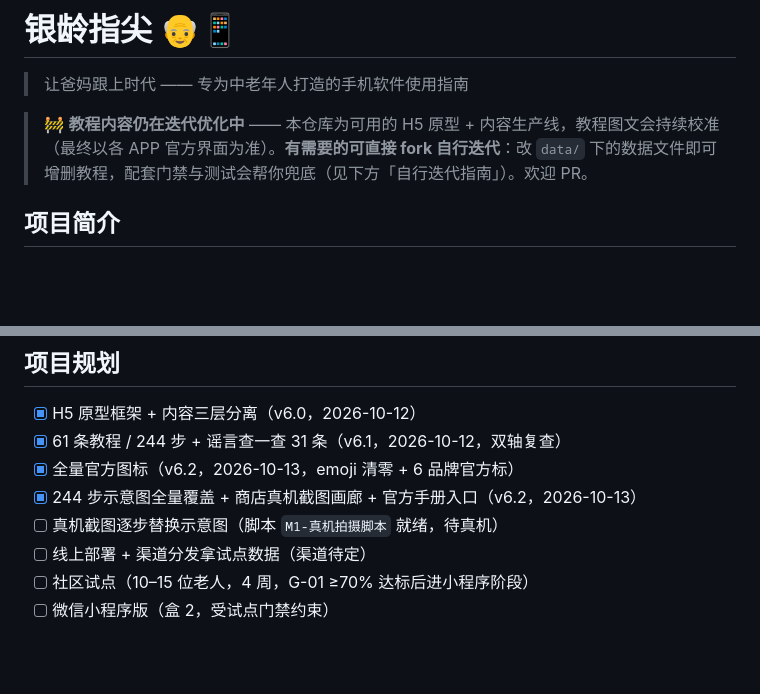
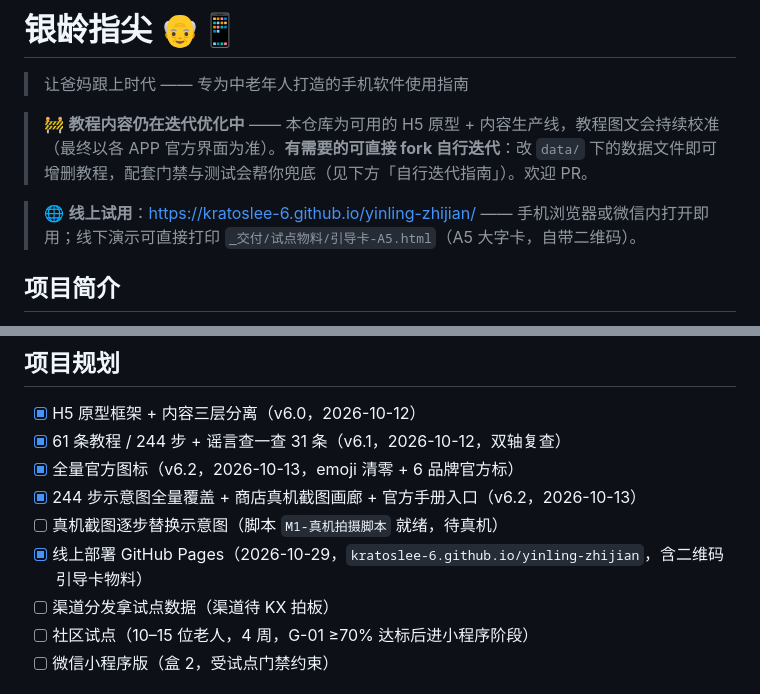
Before and after one commit to KratosLee-6/yinling-zhijian, a Markdown page: README.md, 2 parts joined by grey strips. GitHub-like rendering; blank space fills up the shorter version.

Commit message:
docs: README 加线上试用地址；ROADMAP P2 里程碑完成（Pages 上线+引导卡物料）

```diff
--- a/README.md
+++ b/README.md
@@ -3,6 +3,8 @@
 > 让爸妈跟上时代 —— 专为中老年人打造的手机软件使用指南
 
 > 🚧 **教程内容仍在迭代优化中** —— 本仓库为可用的 H5 原型 + 内容生产线，教程图文会持续校准（最终以各 APP 官方界面为准）。**有需要的可直接 fork 自行迭代**：改 `data/` 下的数据文件即可增删教程，配套门禁与测试会帮你兜底（见下方「自行迭代指南」）。欢迎 PR。
+
+> 🌐 **线上试用**：<https://kratoslee-6.github.io/yinling-zhijian/> —— 手机浏览器或微信内打开即用；线下演示可直接打印 `_交付/试点物料/引导卡-A5.html`（A5 大字卡，自带二维码）。
 
 ## 项目简介
 
@@ -88,7 +90,8 @@ yinling-zhijian/
 - [x] 全量官方图标（v6.2，2026-10-13，emoji 清零 + 6 品牌官方标）
 - [x] 244 步示意图全量覆盖 + 商店真机截图画廊 + 官方手册入口（v6.2，2026-10-13）
 - [ ] 真机截图逐步替换示意图（脚本 `M1-真机拍摄脚本` 就绪，待真机）
-- [ ] 线上部署 + 渠道分发拿试点数据（渠道待定）
+- [x] 线上部署 GitHub Pages（2026-10-29，`kratoslee-6.github.io/yinling-zhijian`，含二维码引导卡物料）
+- [ ] 渠道分发拿试点数据（渠道待 KX 拍板）
 - [ ] 社区试点（10–15 位老人，4 周，G-01 ≥70% 达标后进小程序阶段）
 - [ ] 微信小程序版（盒 2，受试点门禁约束）
 
```
Also changed, not shown: ROADMAP.md (+6 -5 lines).
